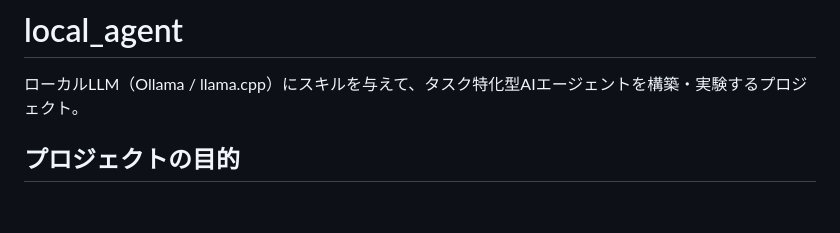
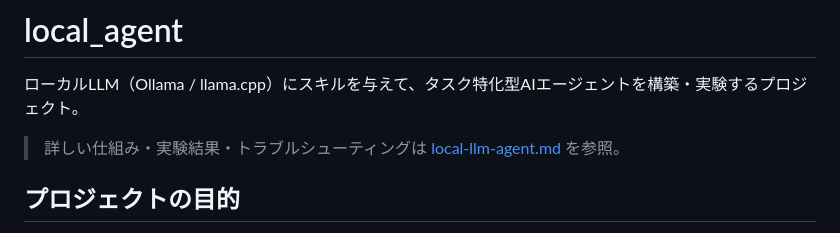
Before and after one commit to masauehr/local_agent, a Markdown page: README.md, the part around the change. GitHub-like rendering; blank space fills up the shorter version.

Commit message:
docs: local-llm-agent.md を追加・README.md からリンクを追加
Co-Authored-By: Claude Sonnet 4.6 <noreply@anthropic.com>

```diff
--- a/README.md
+++ b/README.md
@@ -1,6 +1,8 @@
 # local_agent
 
 ローカルLLM（Ollama / llama.cpp）にスキルを与えて、タスク特化型AIエージェントを構築・実験するプロジェクト。
+
+> 詳しい仕組み・実験結果・トラブルシューティングは [local-llm-agent.md](local-llm-agent.md) を参照。
 
 ## プロジェクトの目的
 
```
Also changed, not shown: local-llm-agent.md (added, +555 -0 lines).
